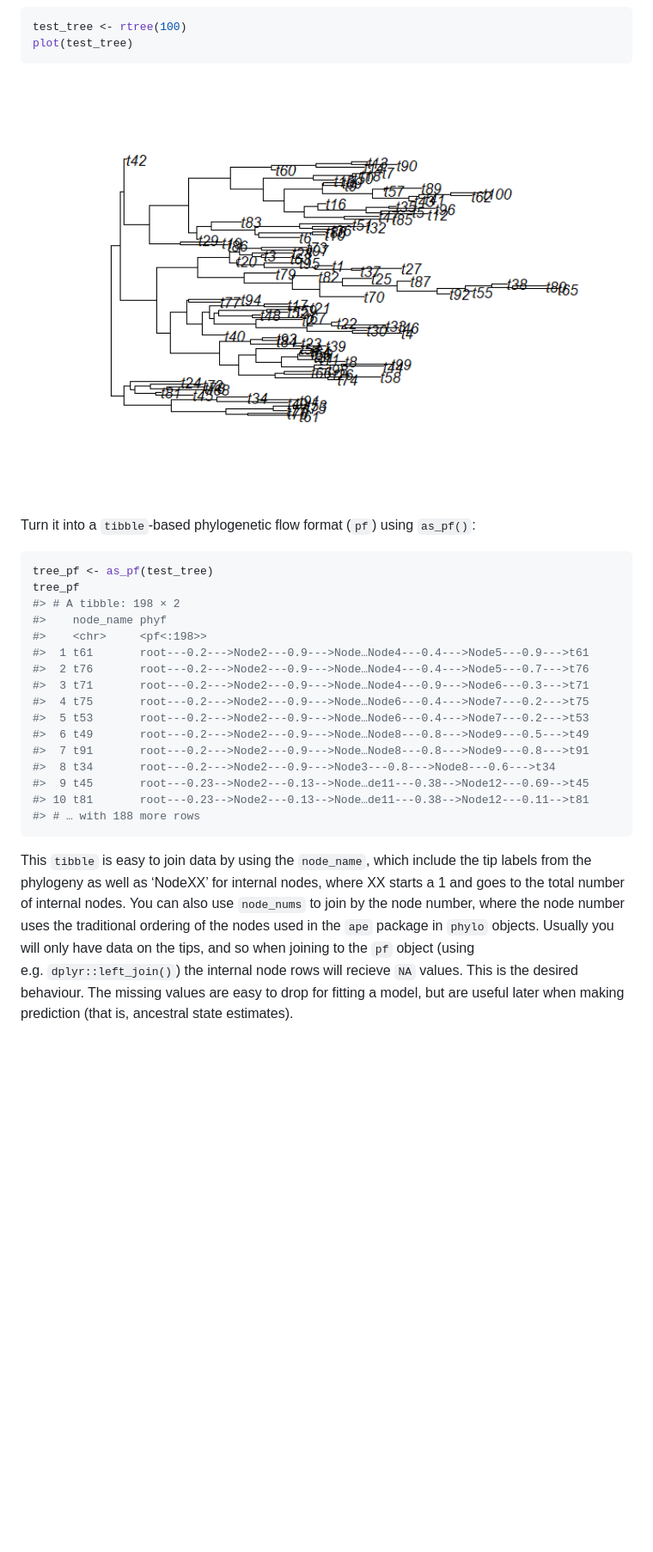
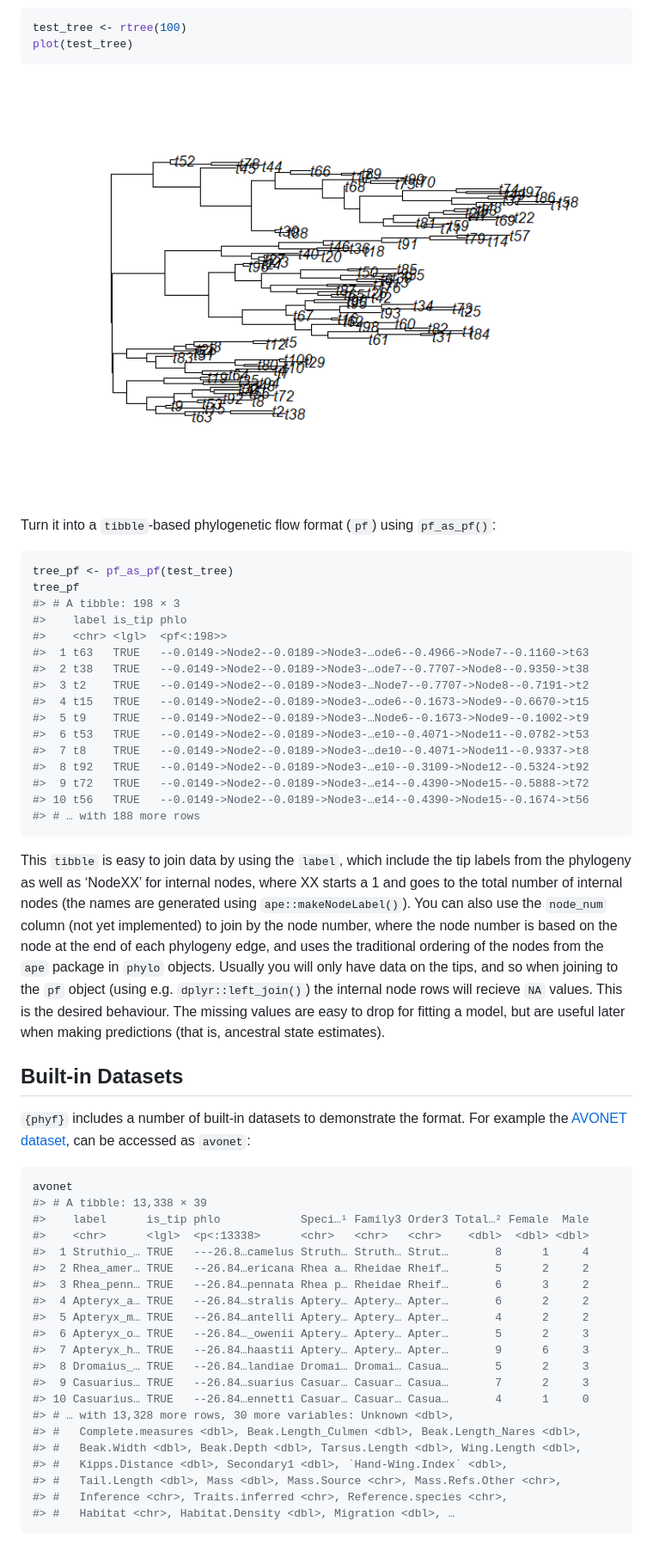
Before and after one commit to rdinnager/phyf, a Markdown page: README.md, the part around the change printed below. Shown: that part at 86% size. GitHub-like rendering; pictures changed too: man/figures/README-phyf_ob-1.png; blank space fills up the shorter version.

````diff
--- a/README.md
+++ b/README.md
@@ -53,35 +53,68 @@ plot(test_tree)
 <img src="man/figures/README-phyf_ob-1.png" width="100%" />
 
 Turn it into a `tibble`-based phylogenetic flow format (`pf`) using
-`as_pf()`:
+`pf_as_pf()`:
 
 ``` r
-tree_pf <- as_pf(test_tree)
+tree_pf <- pf_as_pf(test_tree)
 tree_pf
-#> # A tibble: 198 × 2
-#>    node_name phyf
-#>    <chr>     <pf<:198>>
-#>  1 t61       root---0.2--->Node2---0.9--->Node…Node4---0.4--->Node5---0.9--->t61
-#>  2 t76       root---0.2--->Node2---0.9--->Node…Node4---0.4--->Node5---0.7--->t76
-#>  3 t71       root---0.2--->Node2---0.9--->Node…Node4---0.9--->Node6---0.3--->t71
-#>  4 t75       root---0.2--->Node2---0.9--->Node…Node6---0.4--->Node7---0.2--->t75
-#>  5 t53       root---0.2--->Node2---0.9--->Node…Node6---0.4--->Node7---0.2--->t53
-#>  6 t49       root---0.2--->Node2---0.9--->Node…Node8---0.8--->Node9---0.5--->t49
-#>  7 t91       root---0.2--->Node2---0.9--->Node…Node8---0.8--->Node9---0.8--->t91
-#>  8 t34       root---0.2--->Node2---0.9--->Node3---0.8--->Node8---0.6--->t34
-#>  9 t45       root---0.23-->Node2---0.13-->Node…de11---0.38-->Node12---0.69-->t45
-#> 10 t81       root---0.23-->Node2---0.13-->Node…de11---0.38-->Node12---0.11-->t81
+#> # A tibble: 198 × 3
+#>    label is_tip phlo
+#>    <chr> <lgl>  <pf<:198>>
+#>  1 t63   TRUE   --0.0149->Node2--0.0189->Node3-…ode6--0.4966->Node7--0.1160->t63
+#>  2 t38   TRUE   --0.0149->Node2--0.0189->Node3-…ode7--0.7707->Node8--0.9350->t38
+#>  3 t2    TRUE   --0.0149->Node2--0.0189->Node3-…Node7--0.7707->Node8--0.7191->t2
+#>  4 t15   TRUE   --0.0149->Node2--0.0189->Node3-…ode6--0.1673->Node9--0.6670->t15
+#>  5 t9    TRUE   --0.0149->Node2--0.0189->Node3-…Node6--0.1673->Node9--0.1002->t9
+#>  6 t53   TRUE   --0.0149->Node2--0.0189->Node3-…e10--0.4071->Node11--0.0782->t53
+#>  7 t8    TRUE   --0.0149->Node2--0.0189->Node3-…de10--0.4071->Node11--0.9337->t8
+#>  8 t92   TRUE   --0.0149->Node2--0.0189->Node3-…e10--0.3109->Node12--0.5324->t92
+#>  9 t72   TRUE   --0.0149->Node2--0.0189->Node3-…e14--0.4390->Node15--0.5888->t72
+#> 10 t56   TRUE   --0.0149->Node2--0.0189->Node3-…e14--0.4390->Node15--0.1674->t56
 #> # … with 188 more rows
 ```
 
-This `tibble` is easy to join data by using the `node_name`, which
-include the tip labels from the phylogeny as well as ‘NodeXX’ for
-internal nodes, where XX starts a 1 and goes to the total number of
-internal nodes. You can also use `node_nums` to join by the node number,
-where the node number uses the traditional ordering of the nodes used in
-the `ape` package in `phylo` objects. Usually you will only have data on
-the tips, and so when joining to the `pf` object (using
+This `tibble` is easy to join data by using the `label`, which include
+the tip labels from the phylogeny as well as ‘NodeXX’ for internal
+nodes, where XX starts a 1 and goes to the total number of internal
+nodes (the names are generated using `ape::makeNodeLabel()`). You can
+also use the `node_num` column (not yet implemented) to join by the node
+number, where the node number is based on the node at the end of each
+phylogeny edge, and uses the traditional ordering of the nodes from the
+`ape` package in `phylo` objects. Usually you will only have data on the
+tips, and so when joining to the `pf` object (using
 e.g. `dplyr::left_join()`) the internal node rows will recieve `NA`
 values. This is the desired behaviour. The missing values are easy to
-drop for fitting a model, but are useful later when making prediction
+drop for fitting a model, but are useful later when making predictions
 (that is, ancestral state estimates).
+
+## Built-in Datasets
+
+`{phyf}` includes a number of built-in datasets to demonstrate the
+format. For example the [AVONET
+dataset](https://figshare.com/articles/dataset/AVONET_morphological_ecological_and_geographical_data_for_all_birds_Tobias_et_al_2021_Ecology_Letters_/16586228),
+can be accessed as `avonet`:
+
+``` r
+avonet
+#> # A tibble: 13,338 × 39
+#>    label      is_tip phlo            Speci…¹ Family3 Order3 Total…² Female  Male
+#>    <chr>      <lgl>  <p<:13338>      <chr>   <chr>   <chr>    <dbl>  <dbl> <dbl>
+#>  1 Struthio_… TRUE   ---26.8…camelus Struth… Struth… Strut…       8      1     4
+#>  2 Rhea_amer… TRUE   --26.84…ericana Rhea a… Rheidae Rheif…       5      2     2
+#>  3 Rhea_penn… TRUE   --26.84…pennata Rhea p… Rheidae Rheif…       6      3     2
+#>  4 Apteryx_a… TRUE   --26.84…stralis Aptery… Aptery… Apter…       6      2     2
+#>  5 Apteryx_m… TRUE   --26.84…antelli Aptery… Aptery… Apter…       4      2     2
+#>  6 Apteryx_o… TRUE   --26.84…_owenii Aptery… Aptery… Apter…       5      2     3
+#>  7 Apteryx_h… TRUE   --26.84…haastii Aptery… Aptery… Apter…       9      6     3
+#>  8 Dromaius_… TRUE   --26.84…landiae Dromai… Dromai… Casua…       5      2     3
+#>  9 Casuarius… TRUE   --26.84…suarius Casuar… Casuar… Casua…       7      2     3
+#> 10 Casuarius… TRUE   --26.84…ennetti Casuar… Casuar… Casua…       4      1     0
+#> # … with 13,328 more rows, 30 more variables: Unknown <dbl>,
+#> #   Complete.measures <dbl>, Beak.Length_Culmen <dbl>, Beak.Length_Nares <dbl>,
+#> #   Beak.Width <dbl>, Beak.Depth <dbl>, Tarsus.Length <dbl>, Wing.Length <dbl>,
+#> #   Kipps.Distance <dbl>, Secondary1 <dbl>, `Hand-Wing.Index` <dbl>,
+#> #   Tail.Length <dbl>, Mass <dbl>, Mass.Source <chr>, Mass.Refs.Other <chr>,
+#> #   Inference <chr>, Traits.inferred <chr>, Reference.species <chr>,
+#> #   Habitat <chr>, Habitat.Density <dbl>, Migration <dbl>, …
+```
````
Also changed, not shown: other parts of README.md (+8 -8 lines), 2 other files.
